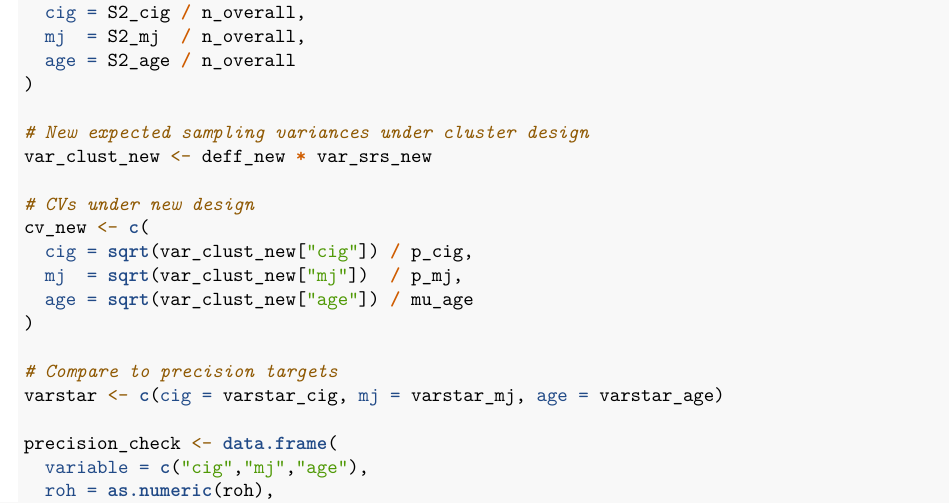
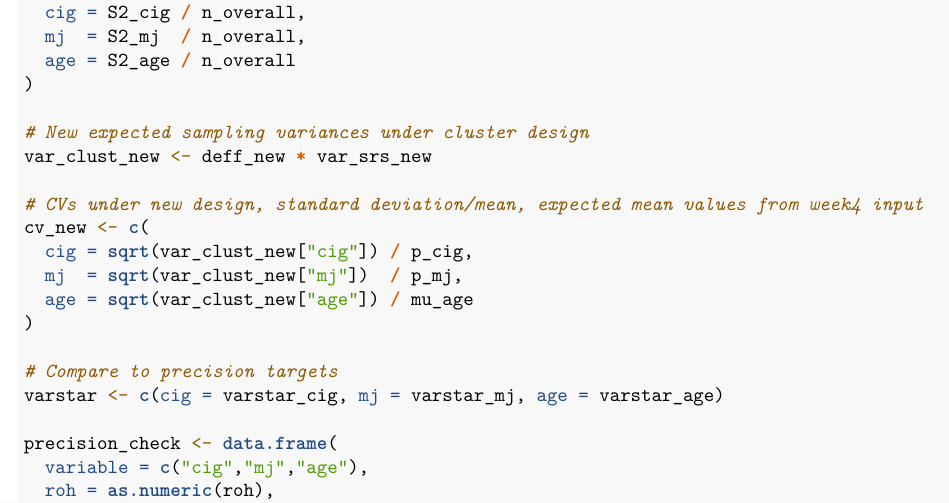
Before and after one commit to ellenthickman/625sampling, an R Markdown document (625 Project.Rmd): part of page 153 of 154, cut so that both start at the same text. Rendered offline with R 4.5, knitr and Pandoc, then LaTeX, with nearby package versions; code that draws random numbers runs with fixed seeds of ours.

Commit message:
Add files via upload
updated cv calculation notation, zupeng re-establish local repo

```diff
--- a/625 Project.Rmd
+++ b/625 Project.Rmd
@@ -305,7 +305,7 @@ var_srs_new <- c(
 # New expected sampling variances under cluster design
 var_clust_new <- deff_new * var_srs_new
 
-# CVs under new design
+# CVs under new design, standard deviation/mean, expected mean values from week4 input
 cv_new <- c(
   cig = sqrt(var_clust_new["cig"]) / p_cig,
   mj  = sqrt(var_clust_new["mj"])  / p_mj,
```
